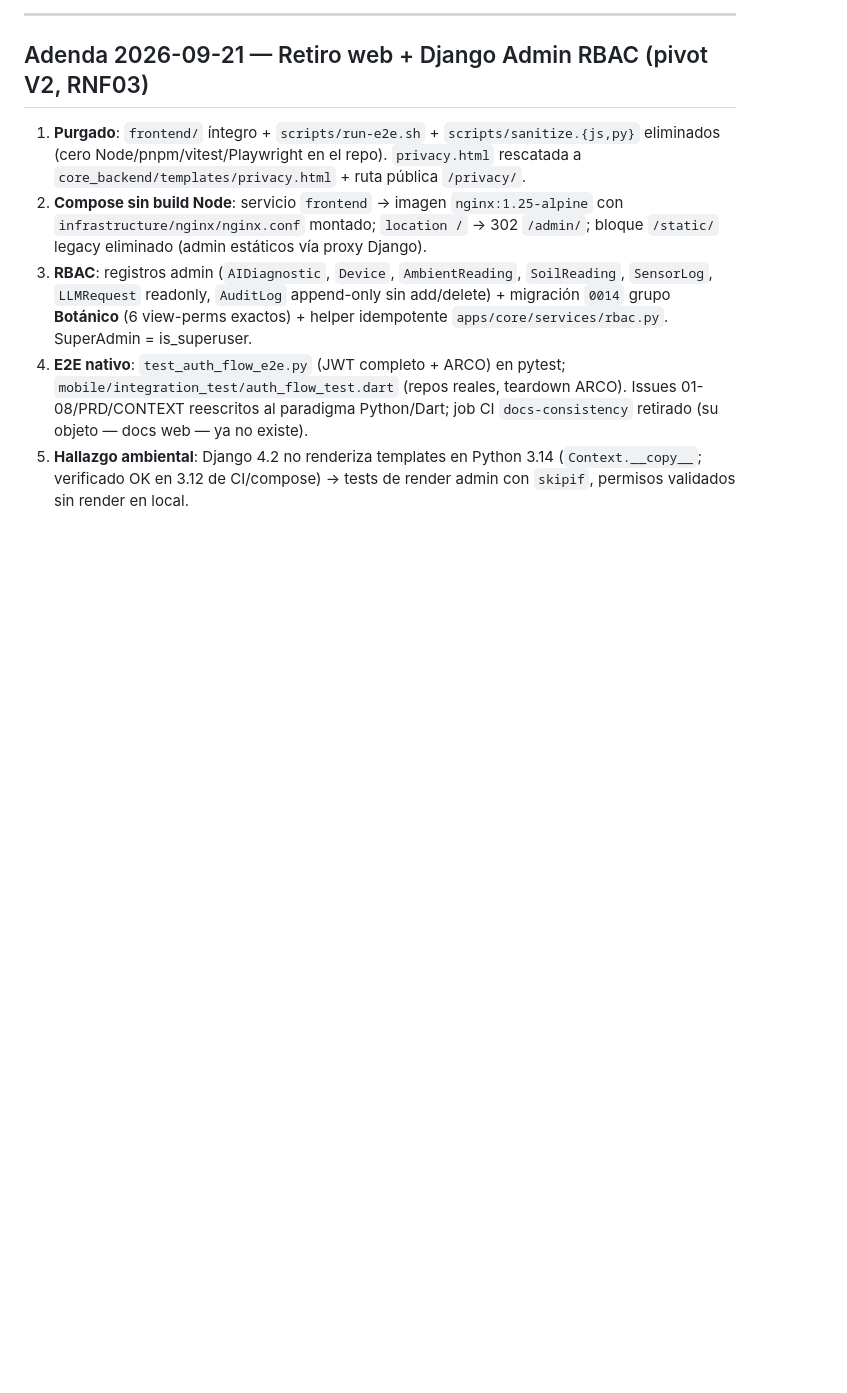
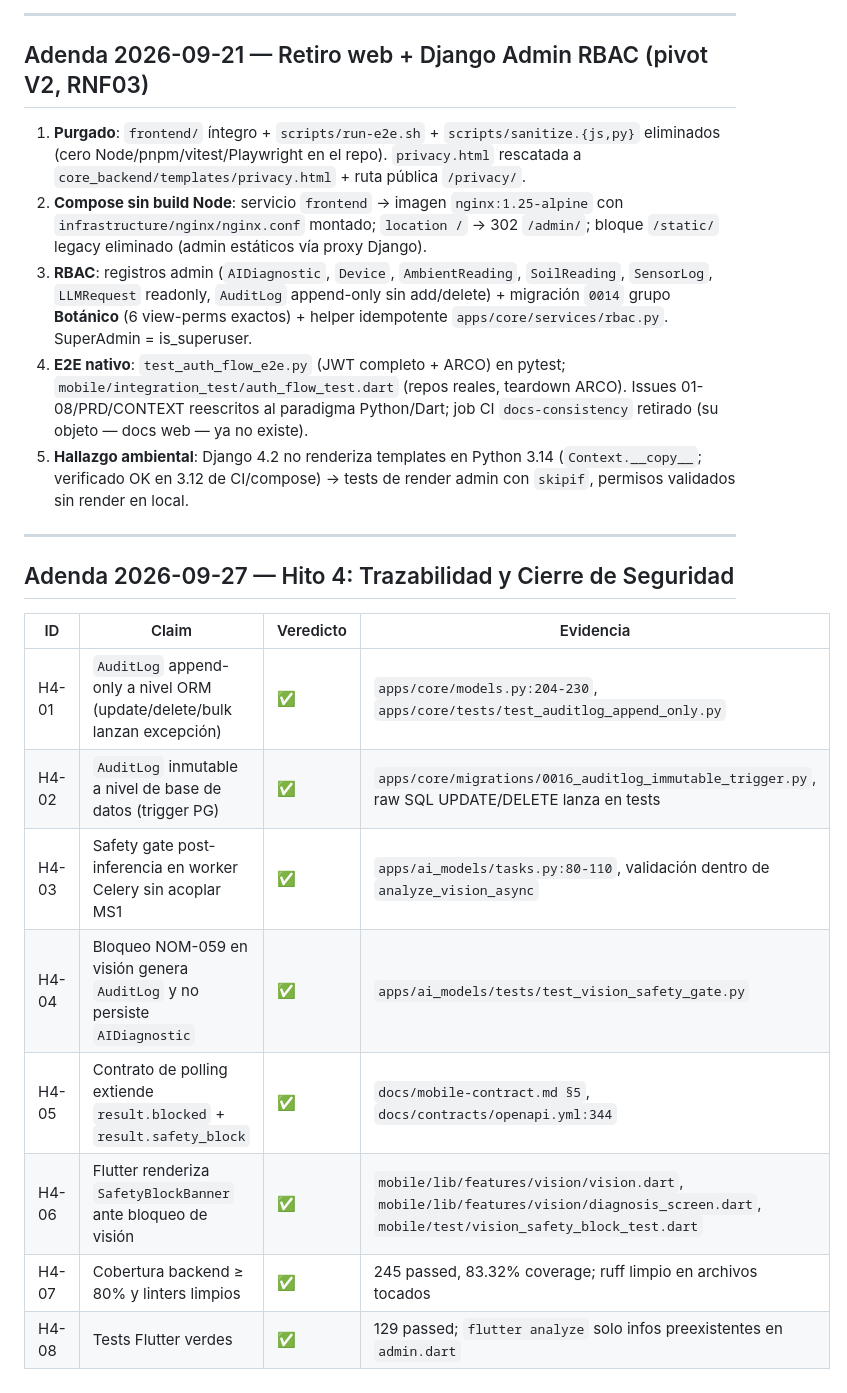
Before and after one commit to JorgeEmiliano1108/Mole-AI, a Markdown page: audit-matrix.md, the part around the change. Rendered like a GitHub page; blank space fills up the shorter version.

Commit message:
docs(audit): hito4 cierre trazabilidad y cierre de seguridad
- ADR-0009: AuditLog inmutable + safety gate MS1
- audit-matrix.md: adenda H4-01..H4-08 con evidencia
- Issue 04 marcado como completed

```diff
--- a/audit-matrix.md
+++ b/audit-matrix.md
@@ -273,3 +273,18 @@ Cambios vs v1.0: RF-07 backend y RNF-07 backend pasan a ✅/⚠️ (validación
 5. **Hallazgo ambiental**: Django 4.2 no renderiza templates en Python 3.14
    (`Context.__copy__`; verificado OK en 3.12 de CI/compose) → tests de render
    admin con `skipif`, permisos validados sin render en local.
+
+---
+
+## Adenda 2026-09-27 — Hito 4: Trazabilidad y Cierre de Seguridad
+
+| ID | Claim | Veredicto | Evidencia |
+|---|---|---|---|
+| H4-01 | `AuditLog` append-only a nivel ORM (update/delete/bulk lanzan excepción) | ✅ | `apps/core/models.py:204-230`, `apps/core/tests/test_auditlog_append_only.py` |
+| H4-02 | `AuditLog` inmutable a nivel de base de datos (trigger PG) | ✅ | `apps/core/migrations/0016_auditlog_immutable_trigger.py`, raw SQL UPDATE/DELETE lanza en tests |
+| H4-03 | Safety gate post-inferencia en worker Celery sin acoplar MS1 | ✅ | `apps/ai_models/tasks.py:80-110`, validación dentro de `analyze_vision_async` |
+| H4-04 | Bloqueo NOM-059 en visión genera `AuditLog` y no persiste `AIDiagnostic` | ✅ | `apps/ai_models/tests/test_vision_safety_gate.py` |
+| H4-05 | Contrato de polling extiende `result.blocked` + `result.safety_block` | ✅ | `docs/mobile-contract.md §5`, `docs/contracts/openapi.yml:344` |
+| H4-06 | Flutter renderiza `SafetyBlockBanner` ante bloqueo de visión | ✅ | `mobile/lib/features/vision/vision.dart`, `mobile/lib/features/vision/diagnosis_screen.dart`, `mobile/test/vision_safety_block_test.dart` |
+| H4-07 | Cobertura backend ≥ 80% y linters limpios | ✅ | 245 passed, 83.32% coverage; ruff limpio en archivos tocados |
+| H4-08 | Tests Flutter verdes | ✅ | 129 passed; `flutter analyze` solo infos preexistentes en `admin.dart` |
```
Also changed, not shown: docs/adr/0009-auditlog-append-only-y-safety-gate.md (added, +32 -0 lines), 1 other file.
